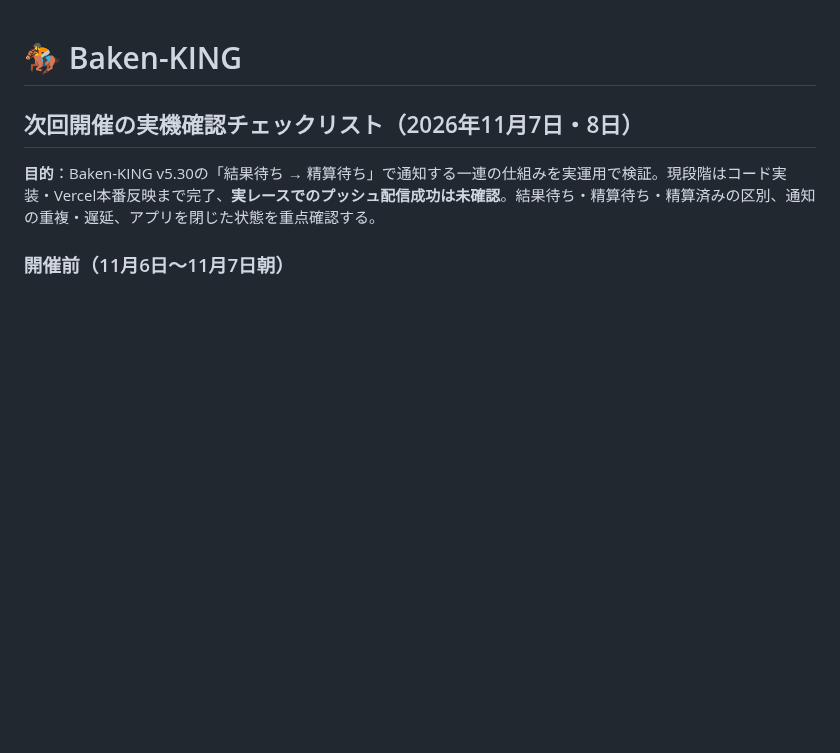
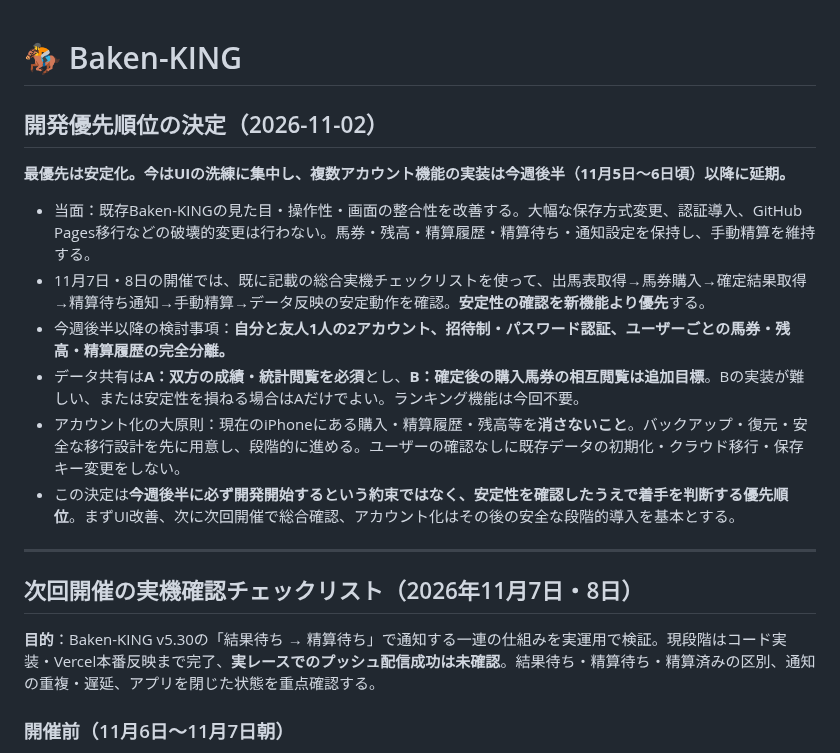
Before and after one commit to rinshan0818-cpu/Baken-KING, a Markdown page: README.md, the part around the change. Rendered like a GitHub page; blank space fills up the shorter version.

Commit message:
Record stability-first plan: UI polish now, defer two-account sharing work until later this week

```diff
--- a/README.md
+++ b/README.md
@@ -1,4 +1,18 @@
 # 🏇 Baken-KING
+
+## 開発優先順位の決定（2026-11-02）
+
+**最優先は安定化。今はUIの洗練に集中し、複数アカウント機能の実装は今週後半（11月5日〜6日頃）以降に延期。**
+
+- 当面：既存Baken-KINGの見た目・操作性・画面の整合性を改善する。大幅な保存方式変更、認証導入、GitHub Pages移行などの破壊的変更は行わない。馬券・残高・精算履歴・精算待ち・通知設定を保持し、手動精算を維持する。
+- 11月7日・8日の開催では、既に記載の総合実機チェックリストを使って、出馬表取得→馬券購入→確定結果取得→精算待ち通知→手動精算→データ反映の安定動作を確認。**安定性の確認を新機能より優先**する。
+- 今週後半以降の検討事項：**自分と友人1人の2アカウント、招待制・パスワード認証、ユーザーごとの馬券・残高・精算履歴の完全分離。**
+- データ共有は**A：双方の成績・統計閲覧を必須**とし、**B：確定後の購入馬券の相互閲覧は追加目標**。Bの実装が難しい、または安定性を損ねる場合はAだけでよい。ランキング機能は今回不要。
+- アカウント化の大原則：現在のiPhoneにある購入・精算履歴・残高等を**消さないこと**。バックアップ・復元・安全な移行設計を先に用意し、段階的に進める。ユーザーの確認なしに既存データの初期化・クラウド移行・保存キー変更をしない。
+- この決定は**今週後半に必ず開発開始するという約束ではなく、安定性を確認したうえで着手を判断する優先順位**。まずUI改善、次に次回開催で総合確認、アカウント化はその後の安全な段階的導入を基本とする。
+
+---
+
 
 ## 次回開催の実機確認チェックリスト（2026年11月7日・8日）
 
```
